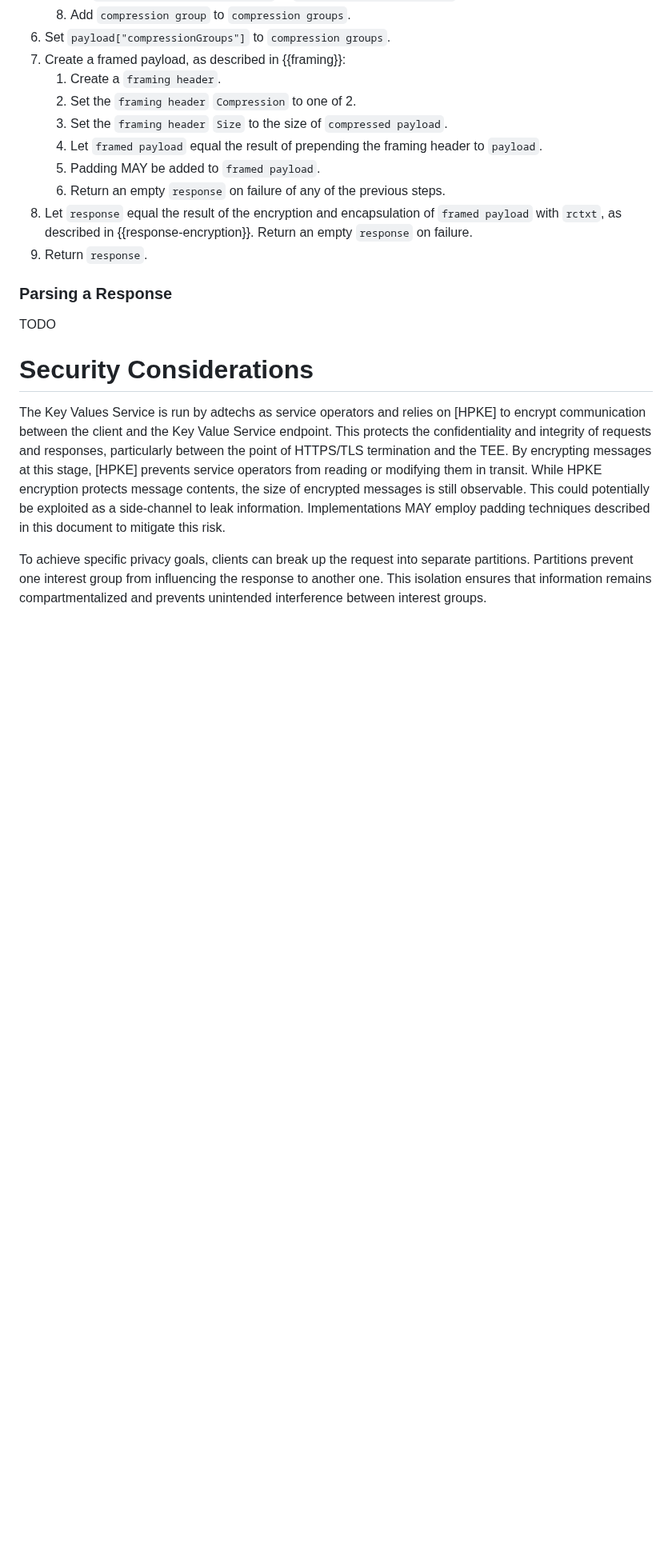
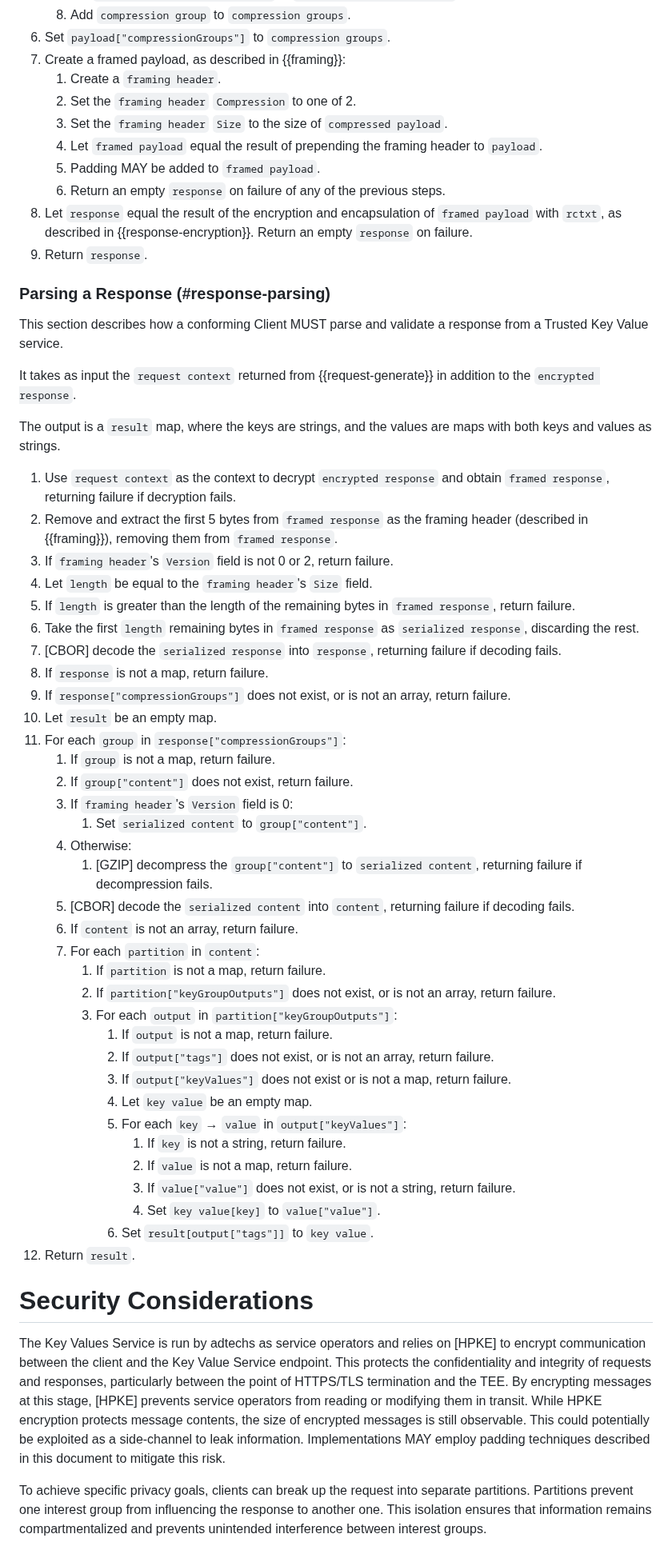
Before and after one commit to privacysandbox/draft-ietf-protected-audience-key-value-service, a Markdown page: draft-ietf-protected-audience-key-value-services.md, the part around one of its changes. Shown at 80% size. GitHub-like rendering; blank space fills up the shorter version.

Commit message:
Add request generating and response parsing sections

```diff
--- a/draft-ietf-protected-audience-key-value-services.md
+++ b/draft-ietf-protected-audience-key-value-services.md
@@ -579,9 +613,48 @@ The output is a `response` to be sent to a Client.
    `rctxt`, as described in {{response-encryption}}. Return an empty `response` on failure.
 9.  Return `response`.
 
-### Parsing a Response
+### Parsing a Response (#response-parsing)
 
-TODO
+This section describes how a conforming Client MUST parse and validate a response from a Trusted Key Value service.
+
+It takes as input the `request context` returned from {{request-generate}} in addition to the `encrypted response`.
+
+The output is a `result` map, where the keys are strings, and the values are maps with both keys and values as strings.
+
+1. Use `request context` as the context to decrypt `encrypted response` and obtain `framed response`, returning failure if decryption fails.
+1. Remove and extract the first 5 bytes from `framed response` as the framing header (described in {{framing}}), removing them from `framed response`.
+1. If `framing header`'s `Version` field is not 0 or 2, return failure.
+1. Let `length` be equal to the `framing header`'s `Size` field.
+1. If `length` is greater than the length of the remaining bytes in `framed response`, return failure.
+1. Take the first `length` remaining bytes in `framed response` as `serialized response`, discarding the rest.
+1. [CBOR] decode the `serialized response` into `response`, returning failure if decoding fails.
+1. If `response` is not a map, return failure.
+1. If `response["compressionGroups"]` does not exist, or is not an array, return failure.
+1. Let `result` be an empty map.
+1. For each `group` in `response["compressionGroups"]`:
+    1. If `group` is not a map, return failure.
+    1. If `group["content"]` does not exist, return failure.
+    1. If `framing header`'s `Version` field is 0:
+        1. Set `serialized content` to `group["content"]`.
+    1. Otherwise:
+        1. [GZIP] decompress the `group["content"]` to `serialized content`, returning failure if decompression fails.
+    1. [CBOR] decode the `serialized content` into `content`, returning failure if decoding fails.
+    1. If `content` is not an array, return failure.
+    1. For each `partition` in `content`:
+        1. If `partition` is not a map, return failure.
+        1. If `partition["keyGroupOutputs"]` does not exist, or is not an array, return failure.
+        1. For each `output` in `partition["keyGroupOutputs"]`:
+            1. If `output` is not a map, return failure.
+            1. If `output["tags"]` does not exist, or is not an array, return failure.
+            1. If `output["keyValues"]` does not exist or is not a map, return failure.
+            1. Let `key value` be an empty map.
+            1. For each `key` → `value` in `output["keyValues"]`:
+                1. If `key` is not a string, return failure.
+                1. If `value` is not a map, return failure.
+                1. If `value["value"]` does not exist, or is not a string, return failure.
+                1. Set `key value[key]` to `value["value"]`.
+            1. Set `result[output["tags"]]` to `key value`.
+1. Return `result`.
 
 # Security Considerations
 
```
Also changed, not shown: other parts of draft-ietf-protected-audience-key-value-services.md (+36 -2 lines).
